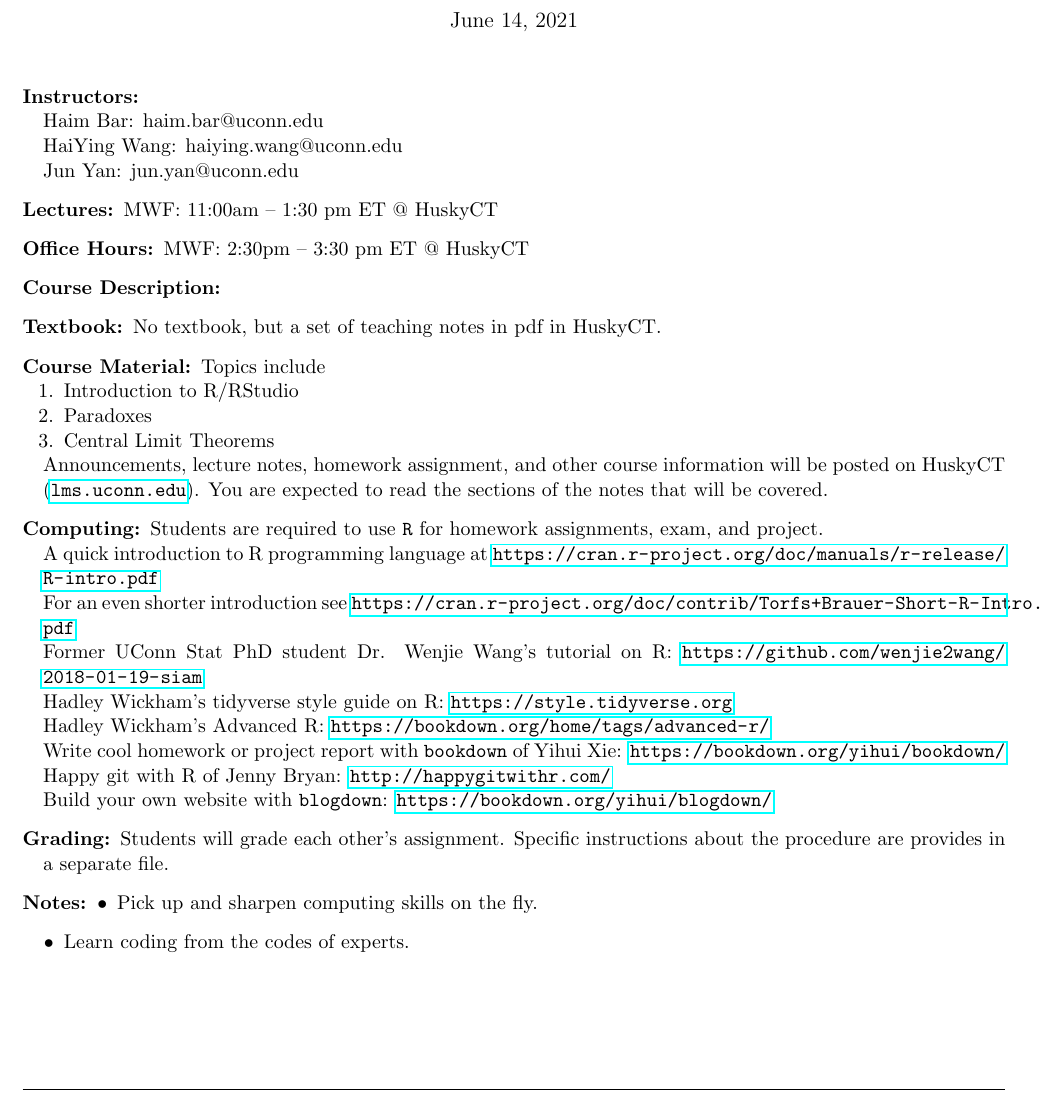
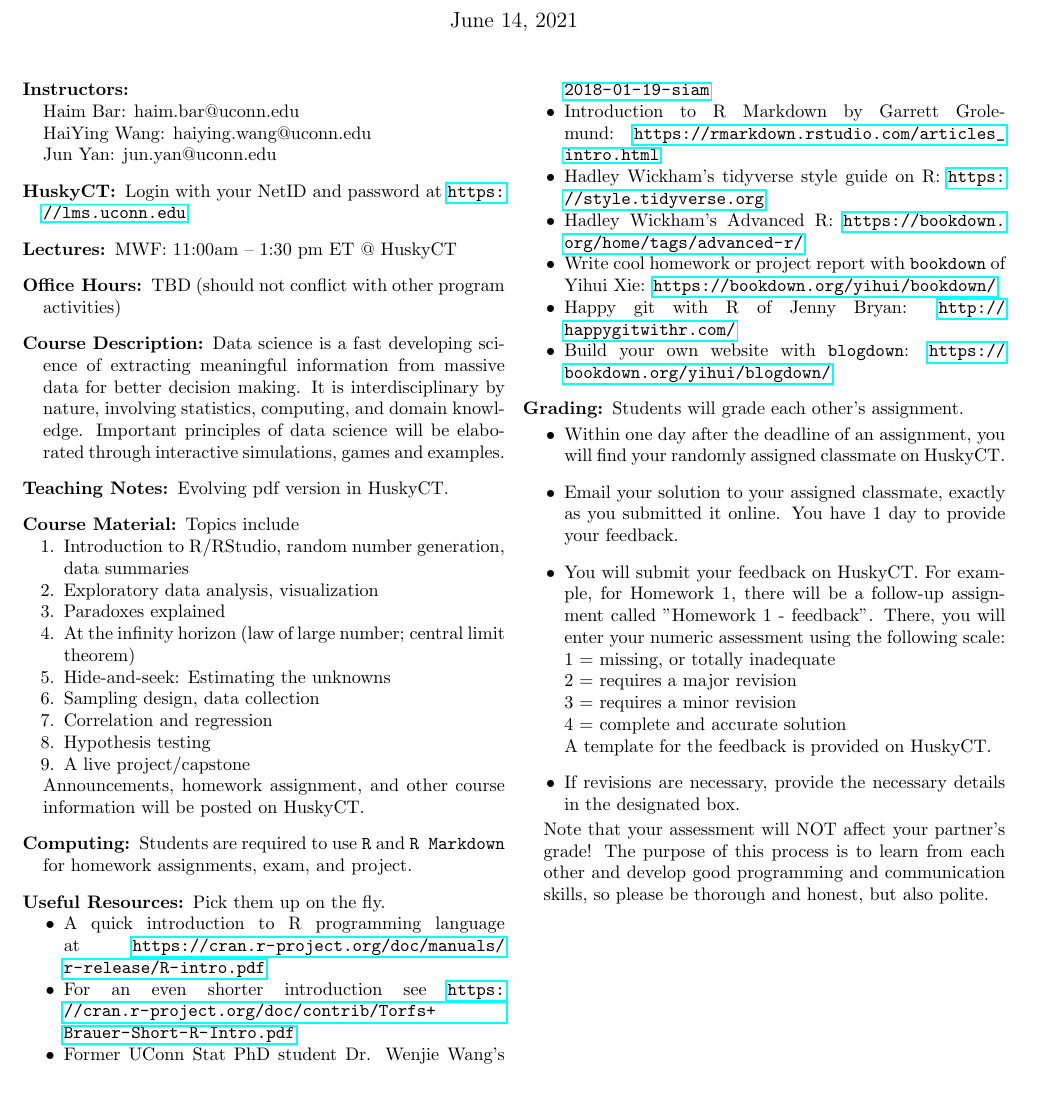
Before and after one commit to statds/sids, a LaTeX document (uconn-pcs/syllabus.tex): part of the page, cut so that both start at the same text. Compiled offline with pdfLaTeX.

Commit message:
completed syllabus; included grading instructions

```diff
--- a/uconn-pcs/syllabus.tex
+++ b/uconn-pcs/syllabus.tex
@@ -1,4 +1,4 @@
-\documentclass[11pt]{article}
+\documentclass[twocolumn]{article}
 \usepackage[hmargin={0.5in, 0.5in}, vmargin={0.8in, 0.8in}]{geometry}
 \usepackage{booktabs}
 \usepackage{hyperref}
@@ -40,72 +40,130 @@
   HaiYing Wang: haiying.wang@uconn.edu\\
   Jun Yan: jun.yan@uconn.edu
 
+\item[HuskyCT:] Login with your NetID and password at
+  \url{https://lms.uconn.edu}
+
 \item[Lectures:]
   MWF: 11:00am -- 1:30 pm ET @ HuskyCT
 
 \item[Office Hours:]
-  MWF: 2:30pm -- 3:30 pm ET @ HuskyCT
+  TBD (should not conflict with other program activities)
+  % MWF: 2:30pm -- 3:30 pm ET @ HuskyCT
 
 
 \item[Course Description:]
+Data science is a fast developing science of extracting meaningful
+information from massive data for better decision making. It is
+interdisciplinary by nature, involving statistics, computing, and
+domain knowledge. Important principles of data science will be
+elaborated through interactive simulations, games and examples.
 
 
-\item[Textbook:]
-  No textbook, but a set of teaching notes in pdf in HuskyCT.
+\item[Teaching Notes:]
+  Evolving pdf version in HuskyCT.
 
 \item[Course Material:]
 
 Topics include
 \begin{enumerate}[noitemsep]
 \item
-  Introduction to R/RStudio
+  Introduction to R/RStudio, random number generation, data summaries
 \item
-  Paradoxes
+  Exploratory data analysis, visualization
 \item
-  Central Limit Theorems
+  Paradoxes explained
+\item
+  At the infinity horizon (law of large number; central limit theorem)
+\item
+  Hide-and-seek: Estimating the unknowns
+\item
+  Sampling design, data collection
+\item
+  Correlation and regression
+\item
+  Hypothesis testing
+\item
+  A live project/capstone
 \end{enumerate}
 
-Announcements, lecture notes, homework assignment, and other course
-information will be posted on HuskyCT (\url{lms.uconn.edu}).
-You are expected to read the sections of the notes that will be covered.
+Announcements, homework assignment, and other course
+information will be posted on HuskyCT.
 
 \item[Computing:]
-  Students are required to use \texttt{R}
+  Students are required to use \texttt{R} and \texttt{R Markdown}
   for homework assignments, exam, and project.
 
+\item[Useful Resources:] Pick them up on the fly.
+\begin{itemize}[noitemsep]
+\item
 A quick introduction to R programming language at
 \url{https://cran.r-project.org/doc/manuals/r-release/R-intro.pdf}
-
+\item
 For an even shorter introduction see
 \url{https://cran.r-project.org/doc/contrib/Torfs+Brauer-Short-R-Intro.pdf}
-
+\item
 Former UConn Stat PhD student Dr. Wenjie Wang's tutorial on R:
 \url{https://github.com/wenjie2wang/2018-01-19-siam}
-
+\item
+Introduction to R Markdown by Garrett Grolemund:
+\url{https://rmarkdown.rstudio.com/articles_intro.html}
+\item
 Hadley Wickham's tidyverse style guide on R:
 \url{https://style.tidyverse.org}
-
+\item
 Hadley Wickham's Advanced R:
 \url{https://bookdown.org/home/tags/advanced-r/}
-
+\item
 Write cool homework or project report with \texttt{bookdown} of Yihui Xie:
 \url{https://bookdown.org/yihui/bookdown/}
-
+\item
 Happy git with R of Jenny Bryan:
 \url{http://happygitwithr.com/}
-
+\item
 Build your own website with \texttt{blogdown}:
 \url{https://bookdown.org/yihui/blogdown/}
-
+\end{itemize}
 
 \item[Grading:] Students will grade each other's assignment.
-Specific instructions about the procedure are provides in a separate file.
+% Specific instructions about the procedure are provides in a separate file.
 
-\item[Notes:]
-  \begin{itemize}
-  \item Pick up and sharpen computing skills on the fly. % on your own time.
-  \item Learn coding from the codes of experts. % Work on the problems in the textbook.
-  \end{itemize}
+\begin{itemize}
+\item
+  Within one day after the deadline of an assignment, you will find your
+randomly assigned classmate on HuskyCT.
+
+\item
+Email your solution to your assigned classmate, exactly as you
+submitted it online. You have 1 day to provide your feedback.
+
+\item
+You will submit your feedback on HuskyCT. For example, for Homework
+1, there will be a follow-up assignment called "Homework 1 -
+feedback". There, you will enter your numeric assessment using the
+following scale:
+
+1 = missing, or totally inadequate\\
+2 = requires a major revision\\
+3 = requires a minor revision\\
+4 = complete and accurate solution
+
+A template for the feedback is provided on HuskyCT.
+
+\item
+  If revisions are necessary, provide the necessary details in the
+designated box.
+\end{itemize}
+
+Note that your assessment will NOT affect your partner's grade! The
+purpose of this process is to learn from each other and develop good
+programming and communication skills, so please be thorough and
+honest, but also polite.
+
+% \item[Notes:]
+%   \begin{itemize}
+%   \item Pick up and sharpen computing skills on the fly. % on your own time.
+%   \item Learn coding from the codes of experts. % Work on the problems in the textbook.
+%   \end{itemize}
 
 \end{description}
 
```
